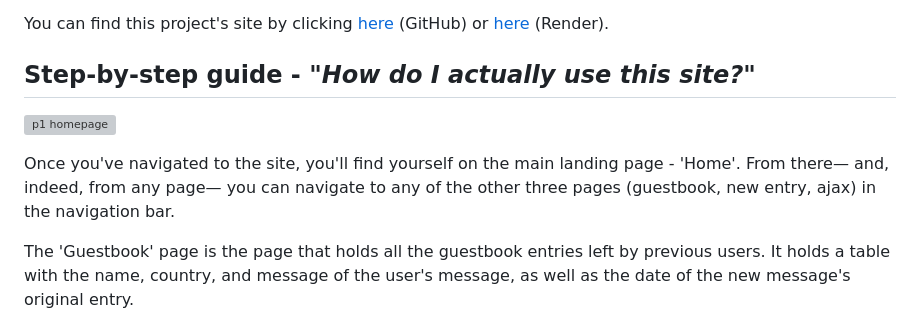
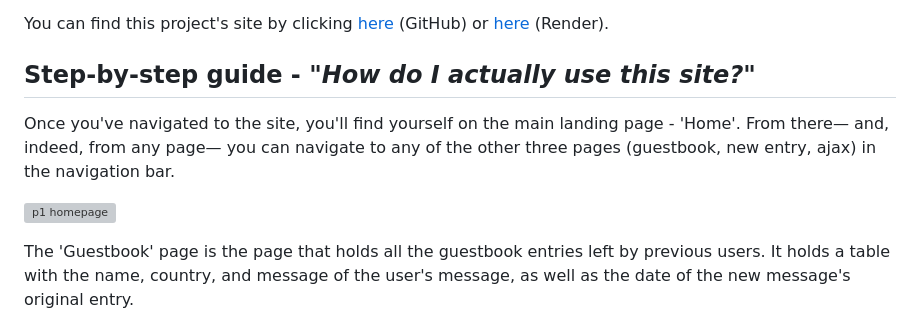
Before and after one commit to luminietos/GB, a Markdown page: README.md, the part around the change. GitHub-like rendering; grey boxes are pictures that could not be loaded.

Commit message:
img placement

```diff
--- a/README.md
+++ b/README.md
@@ -10,9 +10,9 @@ You can find this project's site by clicking [here](https://luminietos.github.io
 
 ## Step-by-step guide - *"How do I actually use this site?"*
 
+Once you've navigated to the site, you'll find yourself on the main landing page - 'Home'. From there— and, indeed, from any page— you can navigate to any of the other three pages (guestbook, new entry, ajax) in the navigation bar.
+
 ![p1 homepage](https://user-images.githubusercontent.com/77718358/232026098-5cb29b00-a5dc-46b7-ab7d-2a323b3d99b8.jpg)
-
-Once you've navigated to the site, you'll find yourself on the main landing page - 'Home'. From there— and, indeed, from any page— you can navigate to any of the other three pages (guestbook, new entry, ajax) in the navigation bar.
 
 The 'Guestbook' page is the page that holds all the guestbook entries left by previous users. It holds a table with the name, country, and message of the user's message, as well as the date of the new message's original entry.
 
```
